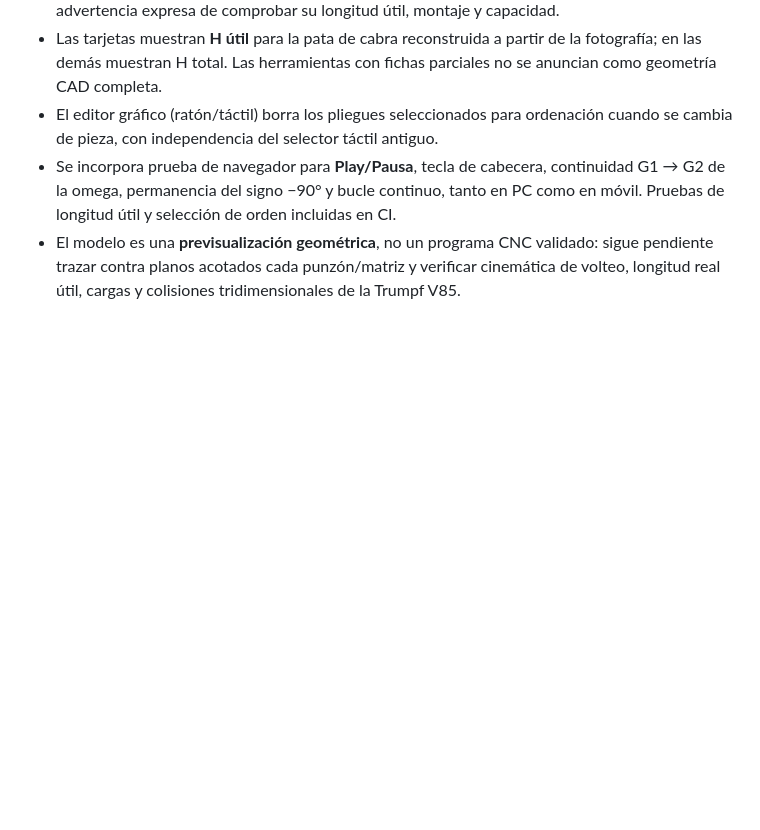
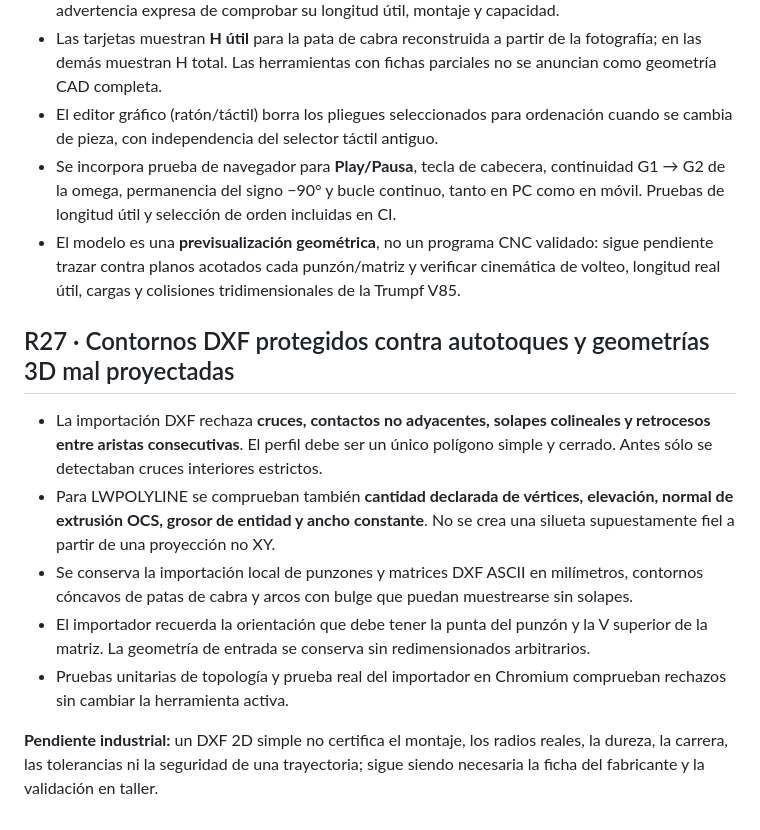
Before and after one commit to warks1/Plegadox, a Markdown page: README.md, the part around the change. Drawn GitHub-style; blank space fills up the shorter version.

Commit message:
R27: version 0.9.3 y criterios CAD para perfiles DXF

```diff
--- a/README.md
+++ b/README.md
@@ -1112,3 +1112,14 @@ PC no modifica geometrías industriales ni sustituye pruebas de colisión.
 - El editor gráfico (ratón/táctil) borra los pliegues seleccionados para ordenación cuando se cambia de pieza, con independencia del selector táctil antiguo.
 - Se incorpora prueba de navegador para **Play/Pausa**, tecla de cabecera, continuidad G1 → G2 de la omega, permanencia del signo −90° y bucle continuo, tanto en PC como en móvil. Pruebas de longitud útil y selección de orden incluidas en CI.
 - El modelo es una **previsualización geométrica**, no un programa CNC validado: sigue pendiente trazar contra planos acotados cada punzón/matriz y verificar cinemática de volteo, longitud real útil, cargas y colisiones tridimensionales de la Trumpf V85.
+
+
+## R27 · Contornos DXF protegidos contra autotoques y geometrías 3D mal proyectadas
+
+- La importación DXF rechaza **cruces, contactos no adyacentes, solapes colineales y retrocesos entre aristas consecutivas**. El perfil debe ser un único polígono simple y cerrado. Antes sólo se detectaban cruces interiores estrictos.
+- Para LWPOLYLINE se comprueban también **cantidad declarada de vértices, elevación, normal de extrusión OCS, grosor de entidad y ancho constante**. No se crea una silueta supuestamente fiel a partir de una proyección no XY.
+- Se conserva la importación local de punzones y matrices DXF ASCII en milímetros, contornos cóncavos de patas de cabra y arcos con bulge que puedan muestrearse sin solapes.
+- El importador recuerda la orientación que debe tener la punta del punzón y la V superior de la matriz. La geometría de entrada se conserva sin redimensionados arbitrarios.
+- Pruebas unitarias de topología y prueba real del importador en Chromium comprueban rechazos sin cambiar la herramienta activa.
+
+**Pendiente industrial:** un DXF 2D simple no certifica el montaje, los radios reales, la dureza, la carrera, las tolerancias ni la seguridad de una trayectoria; sigue siendo necesaria la ficha del fabricante y la validación en taller.
```
